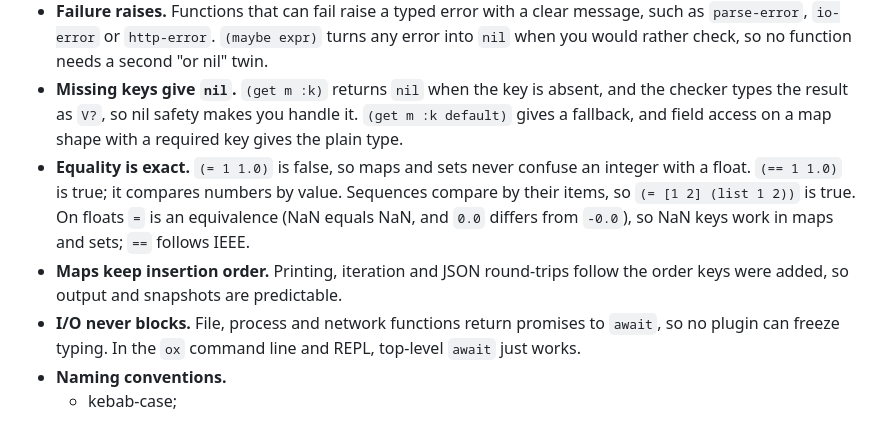
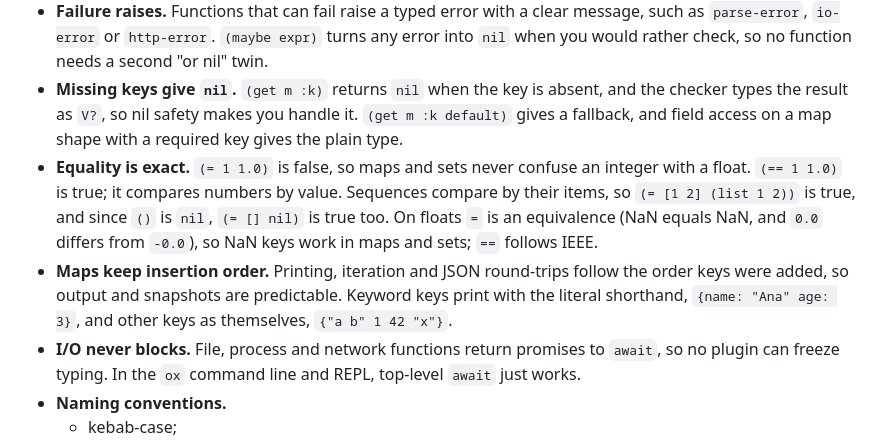
Before and after one commit to collide2954/oxmacs, a Markdown page: docs/ox-stdlib.md, the part around the change. GitHub-like rendering.

Commit message:
Record that [] equals nil and how keyword maps print

```diff
--- a/docs/ox-stdlib.md
+++ b/docs/ox-stdlib.md
@@ -11,8 +11,8 @@ Companion to [ox-design.md](ox-design.md) and [ox-internals.md](ox-internals.md)
 - **Typed and tested.** Every function has a type signature, which feeds inference, and documentation with examples that run as tests.
 - **Failure raises.** Functions that can fail raise a typed error with a clear message, such as `parse-error`, `io-error` or `http-error`. `(maybe expr)` turns any error into `nil` when you would rather check, so no function needs a second "or nil" twin.
 - **Missing keys give `nil`.** `(get m :k)` returns `nil` when the key is absent, and the checker types the result as `V?`, so nil safety makes you handle it. `(get m :k default)` gives a fallback, and field access on a map shape with a required key gives the plain type.
-- **Equality is exact.** `(= 1 1.0)` is false, so maps and sets never confuse an integer with a float. `(== 1 1.0)` is true; it compares numbers by value. Sequences compare by their items, so `(= [1 2] (list 1 2))` is true. On floats `=` is an equivalence (NaN equals NaN, and `0.0` differs from `-0.0`), so NaN keys work in maps and sets; `==` follows IEEE.
-- **Maps keep insertion order.** Printing, iteration and JSON round-trips follow the order keys were added, so output and snapshots are predictable.
+- **Equality is exact.** `(= 1 1.0)` is false, so maps and sets never confuse an integer with a float. `(== 1 1.0)` is true; it compares numbers by value. Sequences compare by their items, so `(= [1 2] (list 1 2))` is true, and since `()` is `nil`, `(= [] nil)` is true too. On floats `=` is an equivalence (NaN equals NaN, and `0.0` differs from `-0.0`), so NaN keys work in maps and sets; `==` follows IEEE.
+- **Maps keep insertion order.** Printing, iteration and JSON round-trips follow the order keys were added, so output and snapshots are predictable. Keyword keys print with the literal shorthand, `{name: "Ana" age: 3}`, and other keys as themselves, `{"a b" 1 42 "x"}`.
 - **I/O never blocks.** File, process and network functions return promises to `await`, so no plugin can freeze typing. In the `ox` command line and REPL, top-level `await` just works.
 - **Naming conventions.**
   - kebab-case;
```
Also changed, not shown: docs/ox-internals.md (+2 -2 lines).
